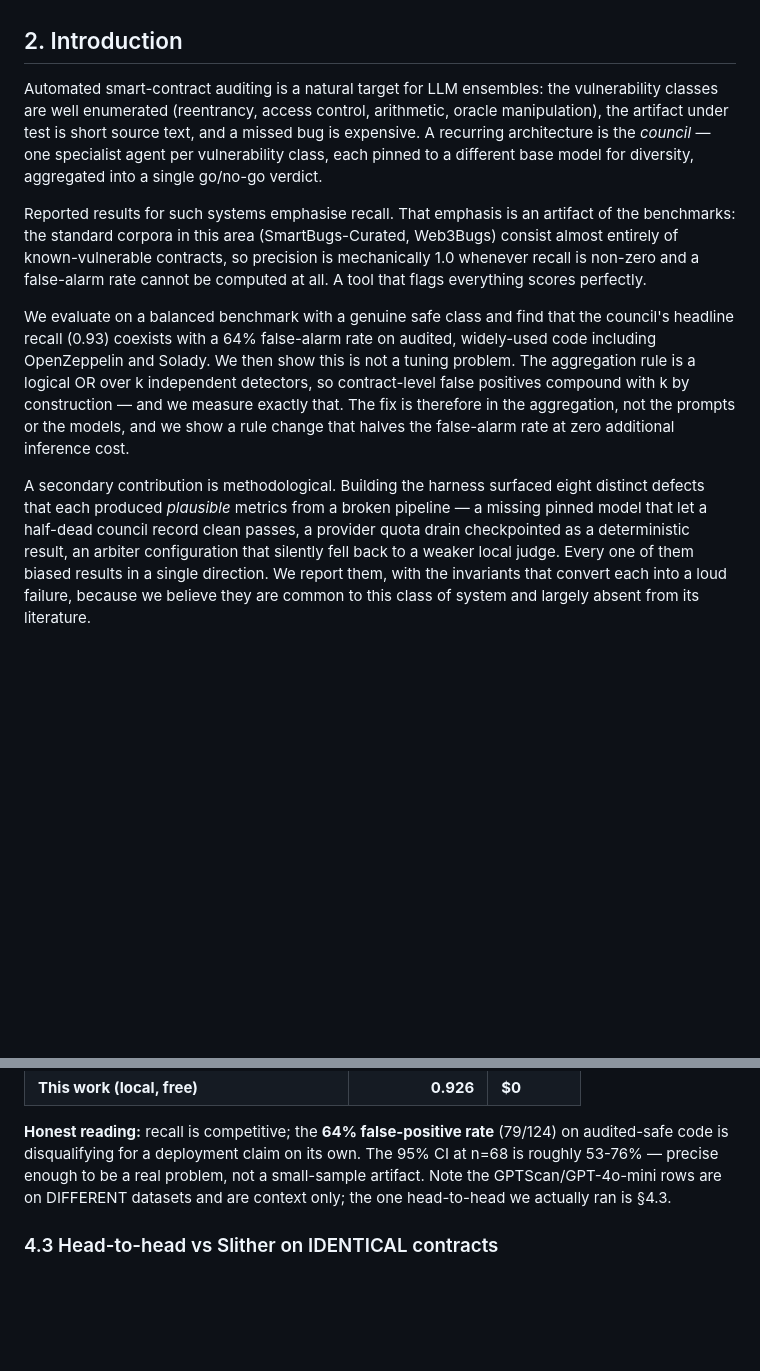
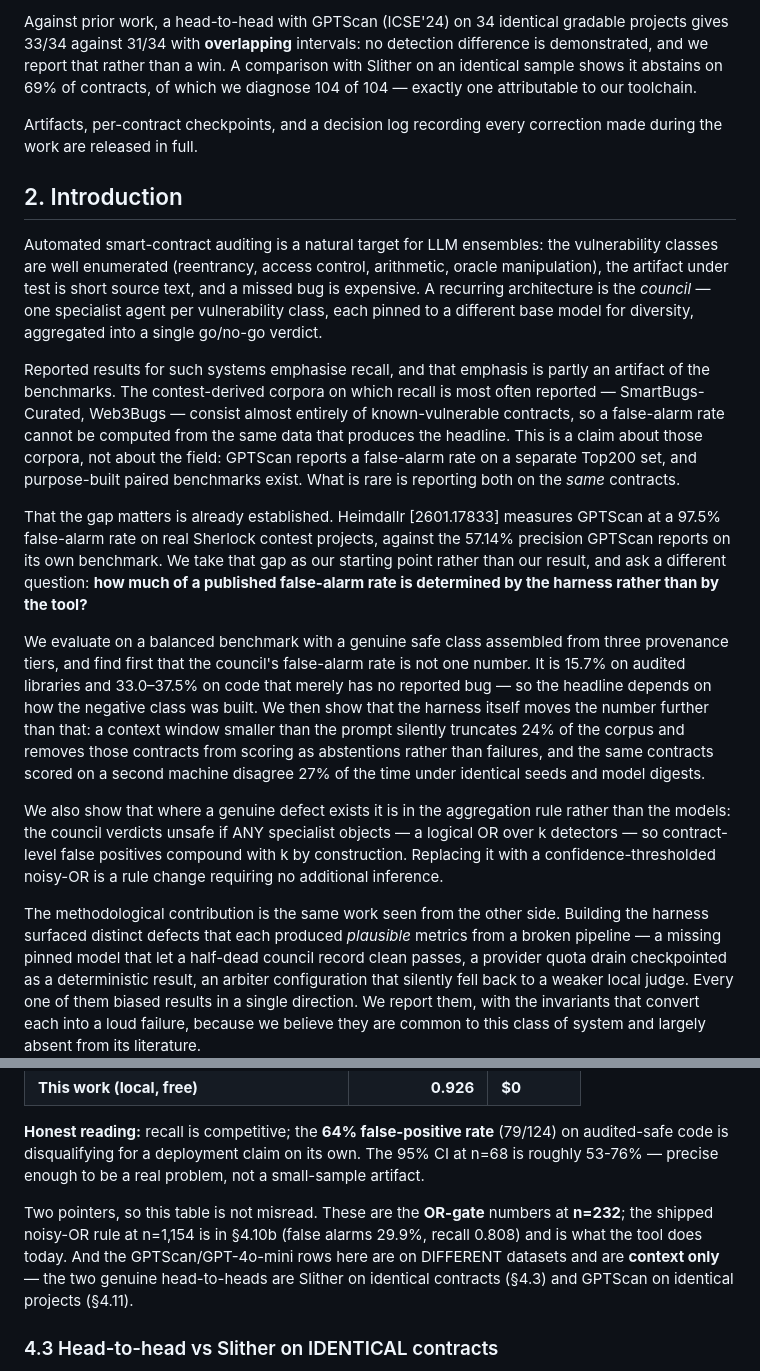
Before and after one commit to umarahmed10/third-eye-capstone, a Markdown page: docs/PAPER_DRAFT.md, 2 parts joined by grey strips. Rendered like a GitHub page; blank space fills up the shorter version.

```diff
--- a/docs/PAPER_DRAFT.md
+++ b/docs/PAPER_DRAFT.md
@@ -77,3 +107,12 @@ decision log are released in full.
+Against prior work, a head-to-head with GPTScan (ICSE'24) on 34 identical
+gradable projects gives 33/34 against 31/34 with **overlapping** intervals: no
+detection difference is demonstrated, and we report that rather than a win. A
+comparison with Slither on an identical sample shows it abstains on 69% of
+contracts, of which we diagnose 104 of 104 — exactly one attributable to our
+toolchain.
+
+Artifacts, per-contract checkpoints, and a decision log recording every
+correction made during the work are released in full.
 
 ## 2. Introduction
 
@@ -84,23 +123,41 @@ and a missed bug is expensive. A recurring architecture is the *council* — one
 specialist agent per vulnerability class, each pinned to a different base model
 for diversity, aggregated into a single go/no-go verdict.
 
-Reported results for such systems emphasise recall. That emphasis is an artifact
-of the benchmarks: the standard corpora in this area (SmartBugs-Curated,
-Web3Bugs) consist almost entirely of known-vulnerable contracts, so precision is
-mechanically 1.0 whenever recall is non-zero and a false-alarm rate cannot be
-computed at all. A tool that flags everything scores perfectly.
+Reported results for such systems emphasise recall, and that emphasis is partly
+an artifact of the benchmarks. The contest-derived corpora on which recall is
+most often reported — SmartBugs-Curated, Web3Bugs — consist almost entirely of
+known-vulnerable contracts, so a false-alarm rate cannot be computed from the
+same data that produces the headline. This is a claim about those corpora, not
+about the field: GPTScan reports a false-alarm rate on a separate Top200 set, and
+purpose-built paired benchmarks exist. What is rare is reporting both on the
+*same* contracts.
 
-We evaluate on a balanced benchmark with a genuine safe class and find that the
-council's headline recall (0.93) coexists with a 64% false-alarm rate on
-audited, widely-used code including OpenZeppelin and Solady. We then show this is
-not a tuning problem. The aggregation rule is a logical OR over k independent
-detectors, so contract-level false positives compound with k by construction —
-and we measure exactly that. The fix is therefore in the aggregation, not the
-prompts or the models, and we show a rule change that halves the false-alarm rate
-at zero additional inference cost.
+That the gap matters is already established. Heimdallr [2601.17833] measures
+GPTScan at a 97.5% false-alarm rate on real Sherlock contest projects, against
+the 57.14% precision GPTScan reports on its own benchmark. We take that gap as
+our starting point rather than our result, and ask a different question: **how
+much of a published false-alarm rate is determined by the harness rather than by
+the tool?**
 
-A secondary contribution is methodological. Building the harness surfaced eight
-distinct defects that each produced *plausible* metrics from a broken pipeline —
+We evaluate on a balanced benchmark with a genuine safe class assembled from
+three provenance tiers, and find first that the council's false-alarm rate is not
+one number. It is 15.7% on audited libraries and 33.0–37.5% on code that merely
+has no reported bug — so the headline depends on how the negative class was
+built. We then show that the harness itself moves the number further than that:
+a context window smaller than the prompt silently truncates 24% of the corpus and
+removes those contracts from scoring as abstentions rather than failures, and the
+same contracts scored on a second machine disagree 27% of the time under
+identical seeds and model digests.
+
+We also show that where a genuine defect exists it is in the aggregation rule
+rather than the models: the council verdicts unsafe if ANY specialist objects — a
+logical OR over k detectors — so contract-level false positives compound with k
+by construction. Replacing it with a confidence-thresholded noisy-OR is a
+rule change requiring no additional inference.
+
+The methodological contribution is the same work seen from the other side.
+Building the harness surfaced distinct defects that each produced *plausible*
+metrics from a broken pipeline —
 a missing pinned model that let a half-dead council record clean passes, a
 provider quota drain checkpointed as a deterministic result, an arbiter
 configuration that silently fell back to a weaker local judge. Every one of them
@@ -171,8 +228,14 @@ Context (NOT head-to-head — different datasets):
 **Honest reading:** recall is competitive; the **64% false-positive rate**
 (79/124) on audited-safe code is disqualifying for a deployment claim on its own.
 The 95% CI at n=68 is roughly 53-76% — precise enough to be a real problem, not
-a small-sample artifact. Note the GPTScan/GPT-4o-mini rows are on DIFFERENT
-datasets and are context only; the one head-to-head we actually ran is §4.3.
+a small-sample artifact.
+
+Two pointers, so this table is not misread. These are the **OR-gate** numbers at
+**n=232**; the shipped noisy-OR rule at n=1,154 is in §4.10b (false alarms 29.9%,
+recall 0.808) and is what the tool does today. And the GPTScan/GPT-4o-mini rows
+here are on DIFFERENT datasets and are **context only** — the two genuine
+head-to-heads are Slither on identical contracts (§4.3) and GPTScan on identical
+projects (§4.11).
 
 ### 4.3 Head-to-head vs Slither on IDENTICAL contracts
 
```
Also changed, not shown: other parts of docs/PAPER_DRAFT.md (+83 -53 lines).
